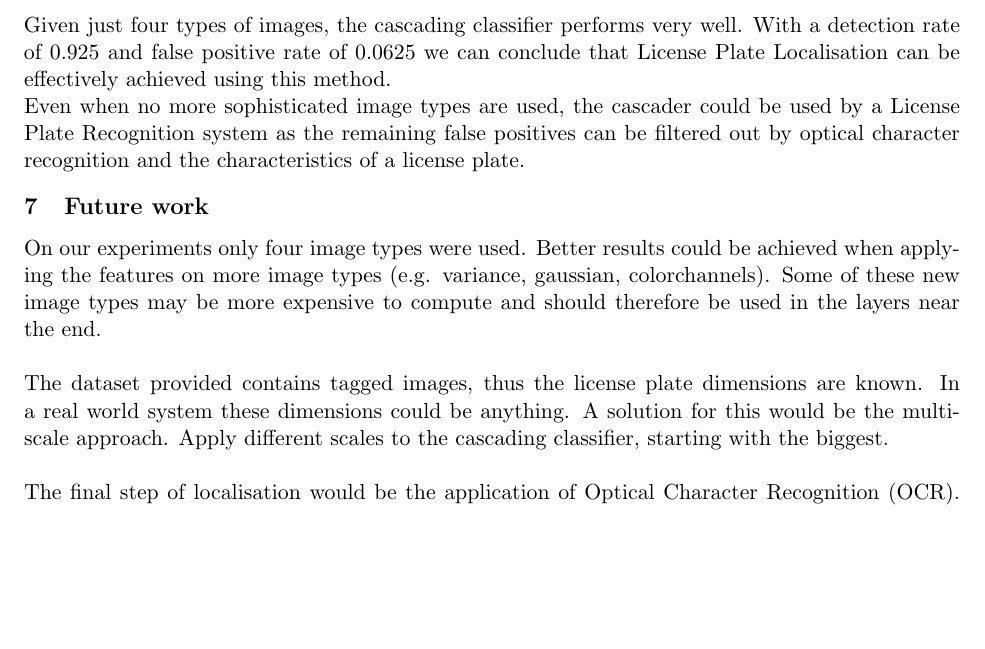
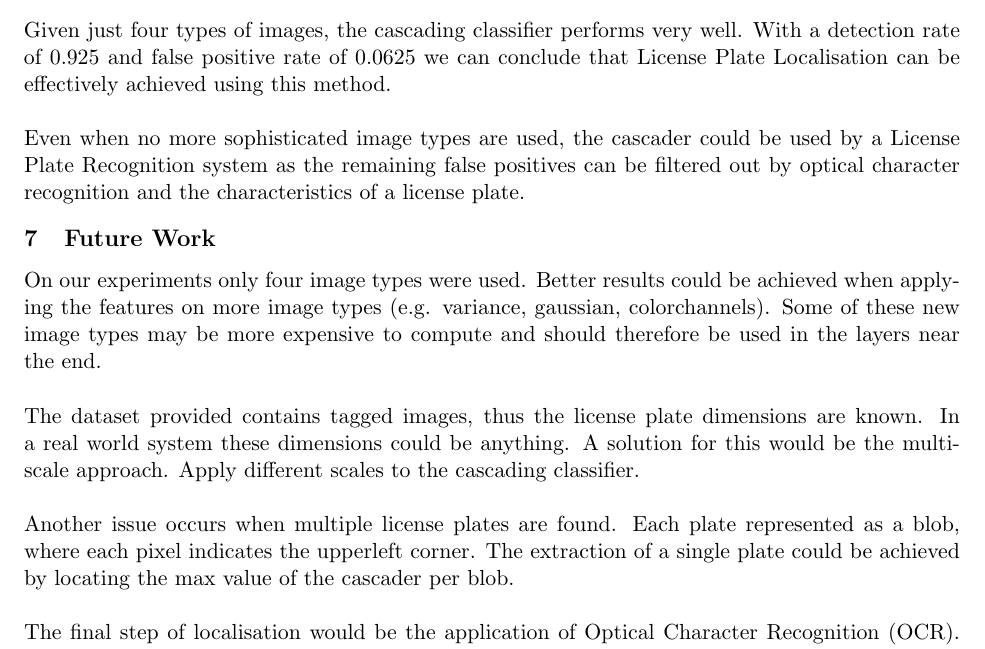
Before and after one commit to Error323/locatemyplate, a LaTeX document (docs/report/report.tex): part of page 6 of 7, cut so that both start at the same text, the shorter picture padded with empty space. Compiled offline with pdfLaTeX.

Commit message:
report: final update

```diff
--- a/docs/report/report.tex
+++ b/docs/report/report.tex
@@ -263,13 +263,13 @@ even further. A final result of the applied cascader can be found in Figure
 Given just four types of images, the cascading classifier performs very well.
 With a detection rate of $0.925$ and false positive rate of $0.0625$ we can
 conclude that License Plate Localisation can be effectively achieved using this
-method.\\
+method.\\\\
 Even when no more sophisticated image types are used, the cascader
 could be used by a License Plate Recognition system as the remaining false
 positives can be filtered out by optical character recognition and the
 characteristics of a license plate.
 
-\section{Future work} \label{sec:fut}
+\section{Future Work} \label{sec:fut}
 On our experiments only four image types were used. Better results could be
 achieved when applying the features on more image types (e.g. variance,
 gaussian, colorchannels). Some of these new image types may be more expensive
@@ -277,7 +277,11 @@ to compute and should therefore be used in the layers near the end. \\\\
 The dataset provided contains tagged images, thus the license plate dimensions
 are known. In a real world system these dimensions could be anything. A
 solution for this would be the multiscale approach. Apply different scales to
-the cascading classifier, starting with the biggest.\\\\
+the cascading classifier.\\\\
+Another issue occurs when multiple license plates are found. Each plate
+represented as a blob, where each pixel indicates the upperleft corner. The
+extraction of a single plate could be achieved by locating the max value of the
+cascader per blob.\\\\
 The final step of localisation would be the application of Optical Character
 Recognition (OCR). As this would be the most expensive operation, it should be
 performed on as little false positives as possible.
```
